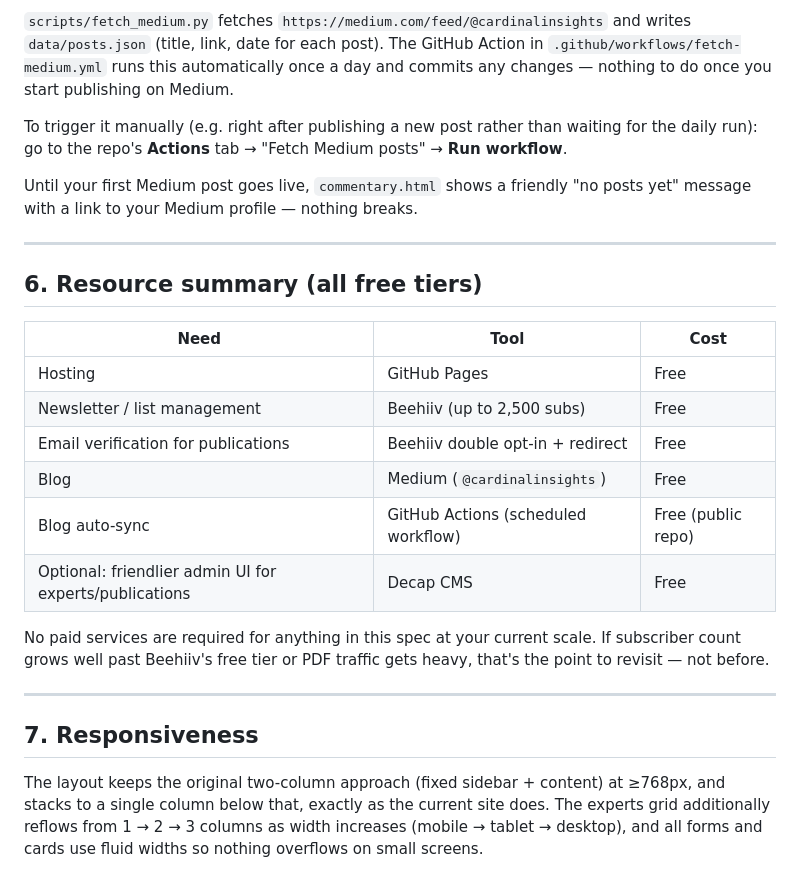
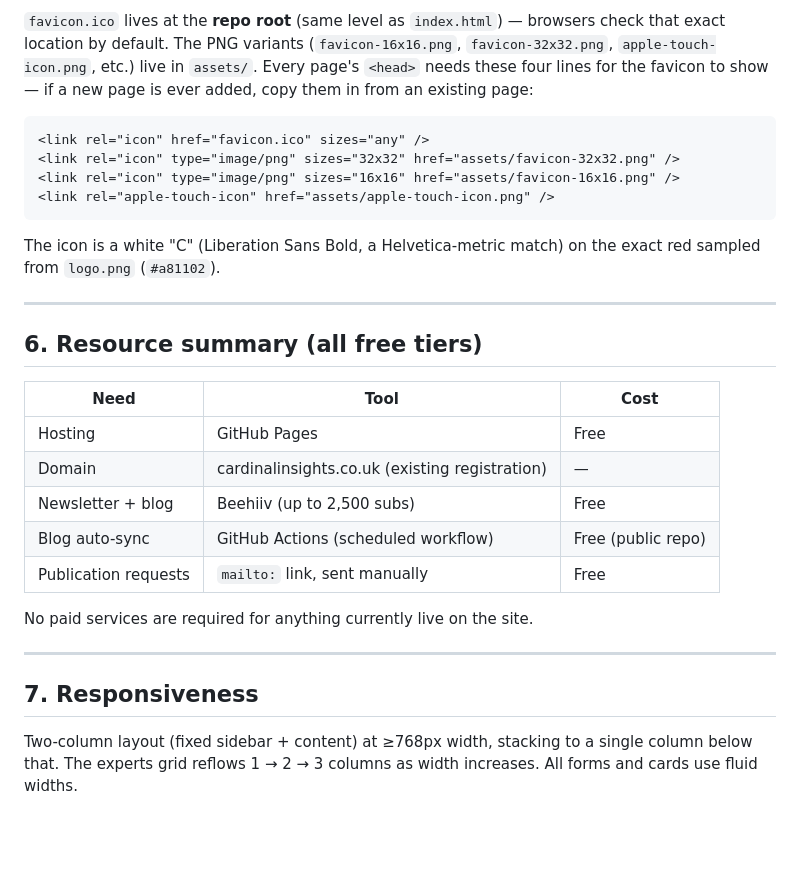
Before and after one commit to CardinalInsights/splash, a Markdown page: README.md, the part around one of its changes. Rendered like a GitHub page; blank space fills up the shorter version.

Commit message:
Revise README for clarity and updated structure
Updated README.md to reflect changes in file structure, hosting details, and content management instructions.

````diff
--- a/README.md
+++ b/README.md
@@ -175,16 +178,18 @@ native route first.
 
-`scripts/fetch_medium.py` fetches `https://medium.com/feed/@cardinalinsights`
-and writes `data/posts.json` (title, link, date for each post). The GitHub
-Action in `.github/workflows/fetch-medium.yml` runs this automatically once
-a day and commits any changes — nothing to do once you start publishing on
-Medium.
-
-To trigger it manually (e.g. right after publishing a new post rather than
-waiting for the daily run): go to the repo's **Actions** tab → "Fetch Medium
-posts" → **Run workflow**.
-
-Until your first Medium post goes live, `commentary.html` shows a friendly
-"no posts yet" message with a link to your Medium profile — nothing breaks.
+`favicon.ico` lives at the **repo root** (same level as `index.html`) —
+browsers check that exact location by default. The PNG variants
+(`favicon-16x16.png`, `favicon-32x32.png`, `apple-touch-icon.png`, etc.)
+live in `assets/`. Every page's `<head>` needs these four lines for the
+favicon to show — if a new page is ever added, copy them in from an
+existing page:
+```html
+<link rel="icon" href="favicon.ico" sizes="any" />
+<link rel="icon" type="image/png" sizes="32x32" href="assets/favicon-32x32.png" />
+<link rel="icon" type="image/png" sizes="16x16" href="assets/favicon-16x16.png" />
+<link rel="apple-touch-icon" href="assets/apple-touch-icon.png" />
+```
+The icon is a white "C" (Liberation Sans Bold, a Helvetica-metric match) on
+the exact red sampled from `logo.png` (`#a81102`).
 
 ---
 
@@ -193,22 +198,17 @@ Until your first Medium post goes live, `commentary.html` shows a friendly
 | Need | Tool | Cost |
 |---|---|---|
 | Hosting | GitHub Pages | Free |
-| Newsletter / list management | Beehiiv (up to 2,500 subs) | Free |
-| Email verification for publications | Beehiiv double opt-in + redirect | Free |
-| Blog | Medium (`@cardinalinsights`) | Free |
+| Domain | cardinalinsights.co.uk (existing registration) | — |
+| Newsletter + blog | Beehiiv (up to 2,500 subs) | Free |
 | Blog auto-sync | GitHub Actions (scheduled workflow) | Free (public repo) |
-| Optional: friendlier admin UI for experts/publications | Decap CMS | Free |
+| Publication requests | `mailto:` link, sent manually | Free |
 
-No paid services are required for anything in this spec at your current
-scale. If subscriber count grows well past Beehiiv's free tier or PDF
-traffic gets heavy, that's the point to revisit — not before.
+No paid services are required for anything currently live on the site.
 
 ---
 
 ## 7. Responsiveness
 
-The layout keeps the original two-column approach (fixed sidebar + content)
-at ≥768px, and stacks to a single column below that, exactly as the current
-site does. The experts grid additionally reflows from 1 → 2 → 3 columns as
-width increases (mobile → tablet → desktop), and all forms and cards use
-fluid widths so nothing overflows on small screens.
+Two-column layout (fixed sidebar + content) at ≥768px width, stacking to a
+single column below that. The experts grid reflows 1 → 2 → 3 columns as
+width increases. All forms and cards use fluid widths.
````
Also changed, not shown: other parts of README.md (+114 -111 lines).
